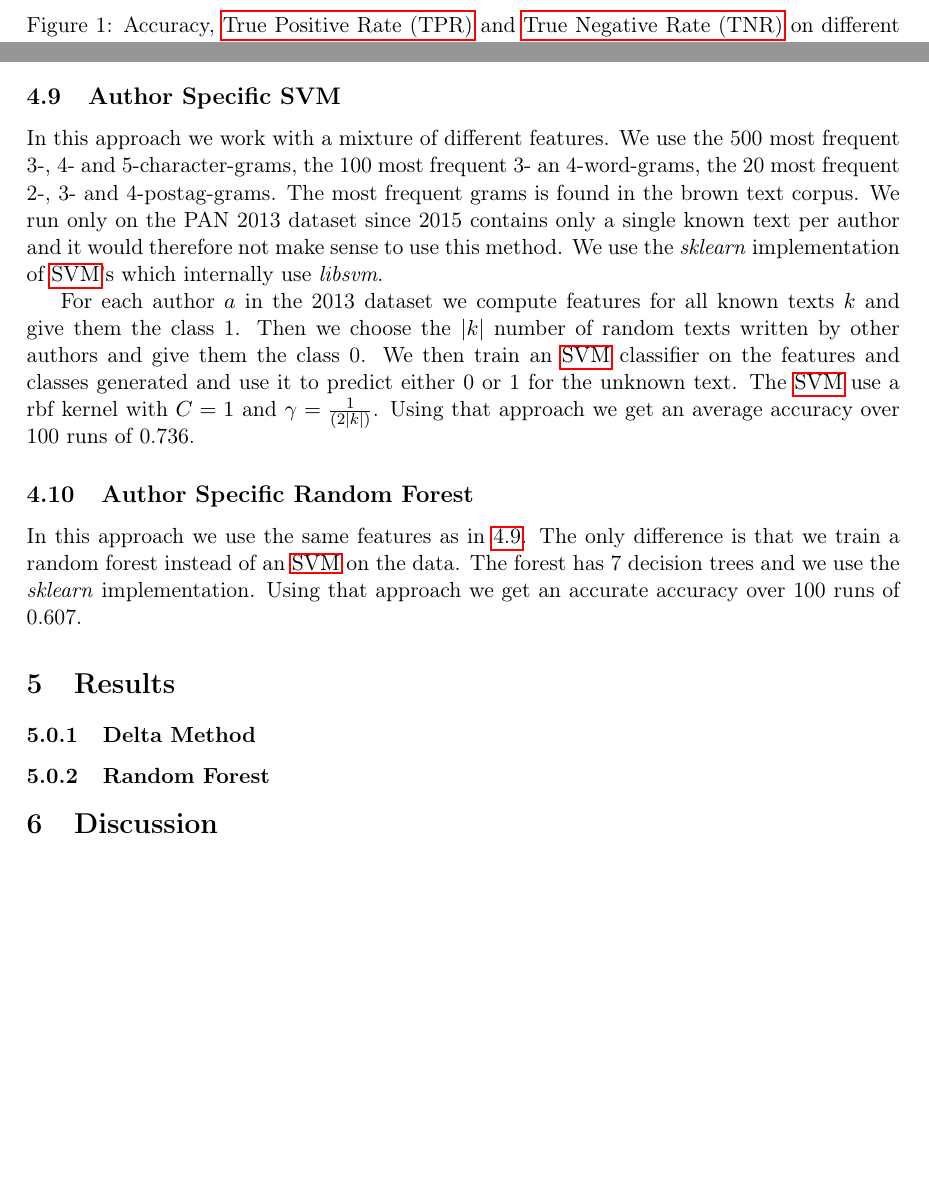
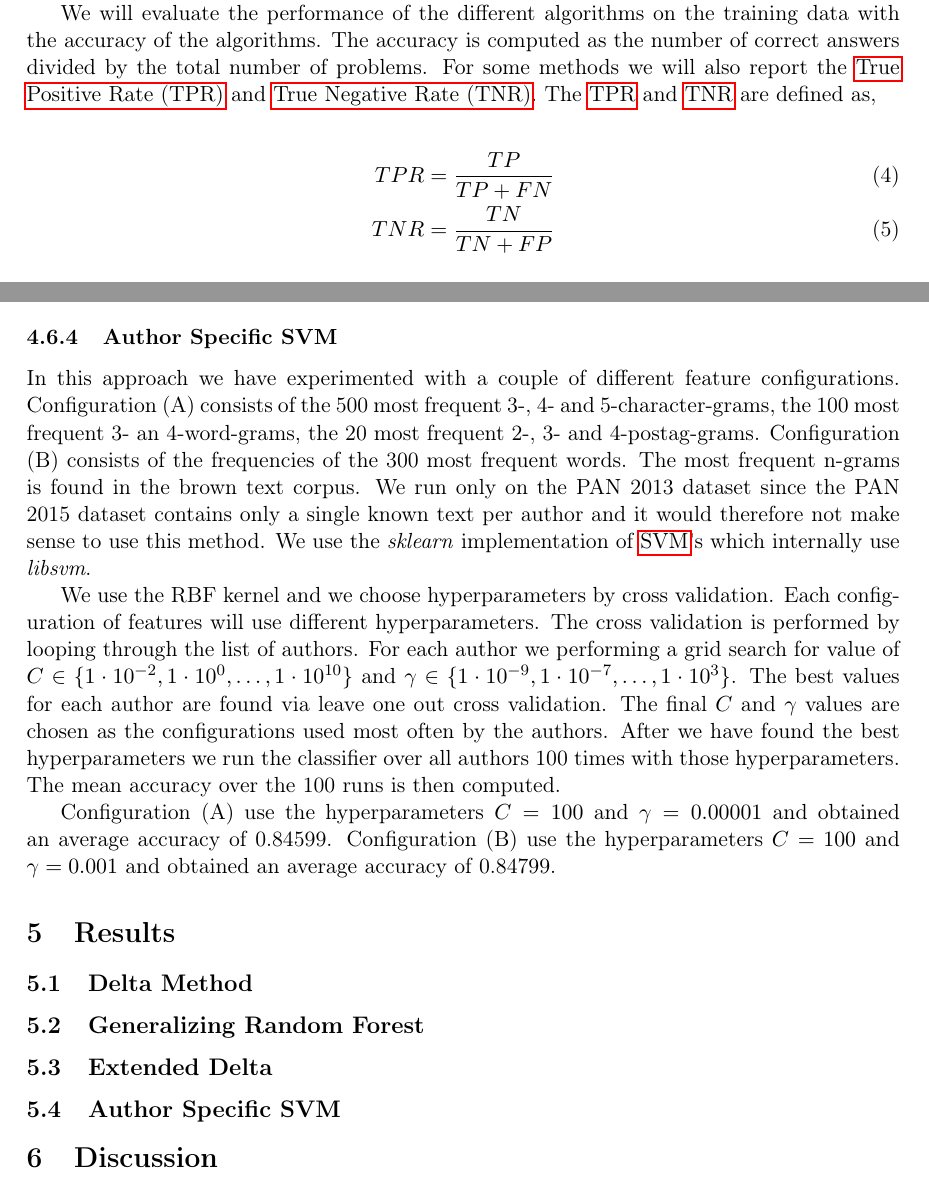
Before and after one commit to Smazle/Authorship-Verification, a LaTeX document (report/report.tex, which reads report/method.tex, report/results.tex): two parts of pages 10 and 14 of 16 before the commit and two parts of pages 9 and 14 of 16 after it, joined at a grey line, cut at the place of the change, the shorter picture padded with empty space. Compiled offline with pdfLaTeX.

Commit message:
Report writing

```diff
--- a/report/method.tex
+++ b/report/method.tex
@@ -132,7 +127,18 @@ the most frequently used n-grams (of all kinds). If we were to use our training
 data to generate that we would risk having a bias towards our specific training
 dataset.
 
-% TODO Change delta to brown.
+We will evaluate the performance of the different algorithms on the training
+data with the accuracy of the algorithms. The accuracy is computed as the number
+of correct answers divided by the total number of problems. For some methods we
+will also report the \gls{TPR} and \gls{TNR}. The \gls{TPR} and \gls{TNR} are
+defined as,
+
+% TODO: Consider explaining TP and FN.
+\begin{align}
+    TPR &= \frac{TP}{TP + FN} \\
+    TNR &= \frac{TN}{TN + FP}
+\end{align}
+
 \subsubsection{Delta Method}
 In the delta method we work only with word frequencies as originally proposed.
 As the linear function we normalize to 0 mean and unit variance and as features
@@ -444,26 +449,29 @@ TODO: Experiment with different features.
 \end{figure}
 \end{landscape}
 
-\subsection{Author Specific SVM} \label{subsec:author_specific_svm_impl}
-In this approach we work with a mixture of different features. We use the 500
-most frequent 3-, 4- and 5-character-grams, the 100 most frequent 3- an
-4-word-grams, the 20 most frequent 2-, 3- and 4-postag-grams. The most frequent
-grams is found in the brown text corpus. We run only on the PAN 2013 dataset
-since 2015 contains only a single known text per author and it would therefore
-not make sense to use this method. We use the \textit{sklearn} implementation of
+\subsubsection{Author Specific SVM} \label{subsec:author_specific_svm_impl}
+In this approach we have experimented with a couple of different feature
+configurations. Configuration (A) consists of the 500 most frequent 3-, 4-
+and 5-character-grams, the 100 most frequent 3- an 4-word-grams, the 20
+most frequent 2-, 3- and 4-postag-grams. Configuration (B) consists of the
+frequencies of the 300 most frequent words. The most frequent n-grams is found
+in the brown text corpus. We run only on the PAN 2013 dataset since the PAN 2015
+dataset contains only a single known text per author and it would therefore not
+make sense to use this method. We use the \textit{sklearn} implementation of
 \gls{SVM}'s which internally use \textit{libsvm}.
 
-For each author $a$ in the 2013 dataset we compute features for all known texts
-$k$ and give them the class 1. Then we choose the $|k|$ number of random texts
-written by other authors and give them the class 0. We then train an \gls{SVM}
-classifier on the features and classes generated and use it to predict either 0
-or 1 for the unknown text. The \gls{SVM} use a rbf kernel with $C=1$ and
-$\gamma = \frac{1}{(2|k|)}$. Using that approach we get an average accuracy over
-100 runs of 0.736.
+We use the RBF kernel and we choose hyperparameters by cross validation. Each
+configuration of features will use different hyperparameters. The cross
+validation is performed by looping through the list of authors. For each author
+we performing a grid search for value of $C \in \{1 \cdot 10^{-2}, 1 \cdot
+10^{0}, \dots, 1 \cdot 10^{10}\}$ and $\gamma \in \{1 \cdot 10^{-9}, 1 \cdot
+10^{-7}, \dots, 1 \cdot 10^{3}\}$. The best values for each author are found via
+leave one out cross validation. The final $C$ and $\gamma$ values are chosen as
+the configurations used most often by the authors. After we have found the best
+hyperparameters we run the classifier over all authors 100 times with those
+hyperparameters. The mean accuracy over the 100 runs is then computed.
 
-\subsection{Author Specific Random Forest}
-In this approach we use the same features as in
-\ref{subsec:author_specific_svm_impl}. The only difference is that we train a random
-forest instead of an \gls{SVM} on the data. The forest has 7 decision trees and
-we use the \textit{sklearn} implementation. Using that approach we get an
-accurate accuracy over 100 runs of 0.607.
+Configuration (A) use the hyperparameters $C = 100$ and $\gamma = 0.00001$
+and obtained an average accuracy of 0.84599. Configuration (B) use the
+hyperparameters $C = 100$ and $\gamma = 0.001$ and obtained an average accuracy
+of 0.84799.
--- a/report/report.tex
+++ b/report/report.tex
@@ -38,7 +37,7 @@
 \newacronym{TNR}{TNR}{True Negative Rate}
 
 \author{
-    \Large{August V. S\o rensen \& Magnus N\o rskov Stavngaard} \\
+    \Large{August V. S\o rensen \& Magnus N. Stavngaard} \\
     \texttt{august.vinkel@gmail.com \& magnus@stavngaard.dk} \\
 }
 
@@ -52,7 +51,7 @@
 \pagestyle{fancy}
 
 \lhead{University of Copenhagen}
-\rhead{August V. S\o rensen \& Magnus N\o rskov Stavngaard}
+\rhead{August V. S\o rensen \& Magnus N. Stavngaard}
 %\cfoot{}
 %\rfoot{\thepage}
 
--- a/report/results.tex
+++ b/report/results.tex
@@ -1,5 +1,9 @@
 \section{Results}
 
-\subsubsection{Delta Method}
+\subsection{Delta Method}
 
-\subsubsection{Random Forest}
+\subsection{Generalizing Random Forest}
+
+\subsection{Extended Delta}
+
+\subsection{Author Specific SVM}
```
Also changed, not shown: report/method.tex (28 more changed lines), report/report.tex (1 more changed lines), 4 other files.
